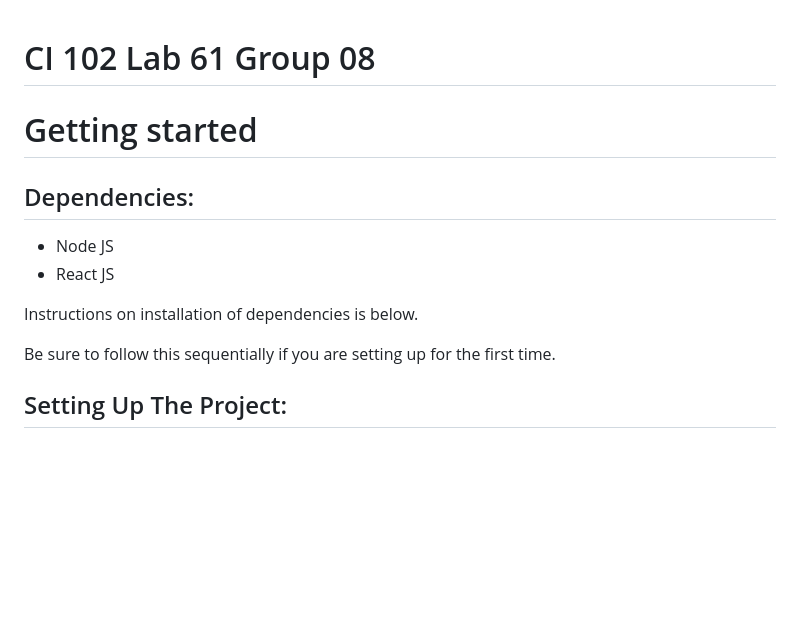
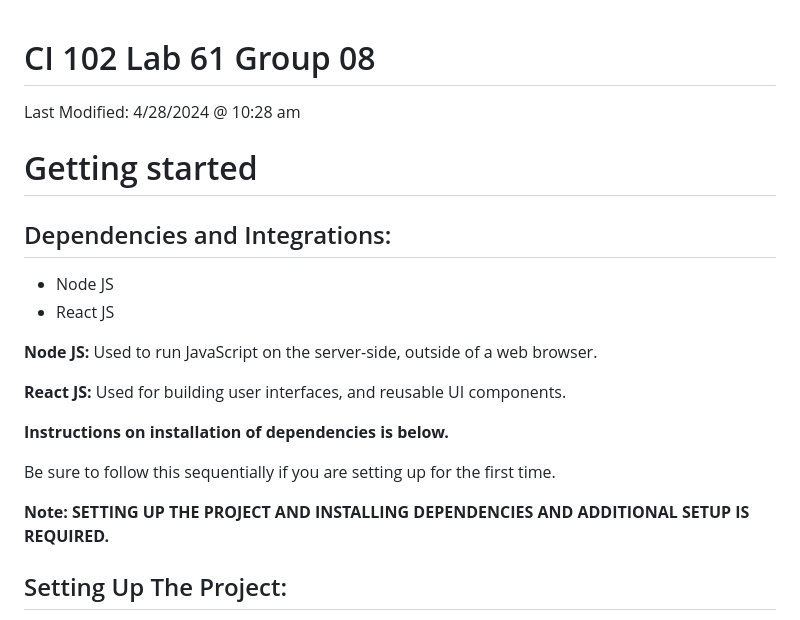
Before and after one commit to bobby534/DrexelFootTrafficProject, a Markdown page: README.md, the part around the change. Drawn GitHub-style; blank space fills up the shorter version.

```diff
--- a/README.md
+++ b/README.md
@@ -1,13 +1,19 @@
 # CI 102 Lab 61 Group 08
-
+Last Modified: 4/28/2024 @ 10:28 am
 # Getting started
-## Dependencies:
+## Dependencies and Integrations:
 - Node JS
 - React JS
 
-Instructions on installation of dependencies is below.
+**Node JS:** Used to run JavaScript on the server-side, outside of a web browser.
+
+**React JS:** Used for building user interfaces, and reusable UI components.
+
+**Instructions on installation of dependencies is below.**
 
 Be sure to follow this sequentially if you are setting up for the first time.
+
+**Note: SETTING UP THE PROJECT AND INSTALLING DEPENDENCIES AND ADDITIONAL SETUP IS REQUIRED.**
 
 ## Setting Up The Project:
 1. In gitlab, click on your profile near the top left of the screen.
```
